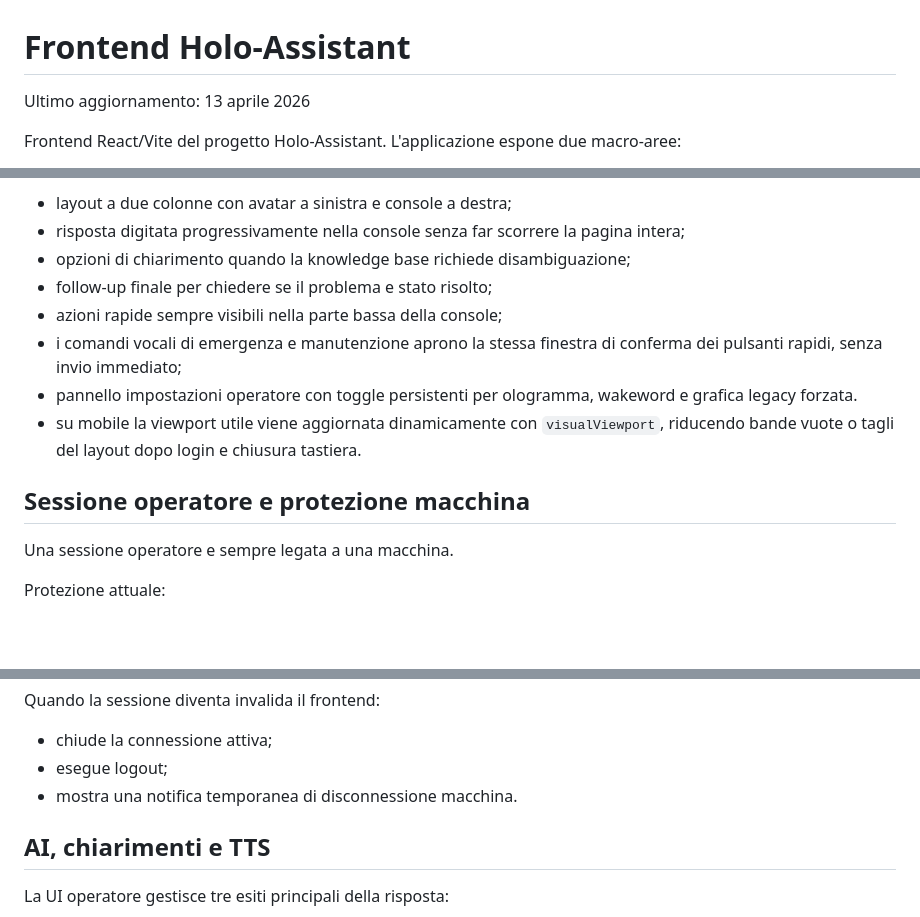
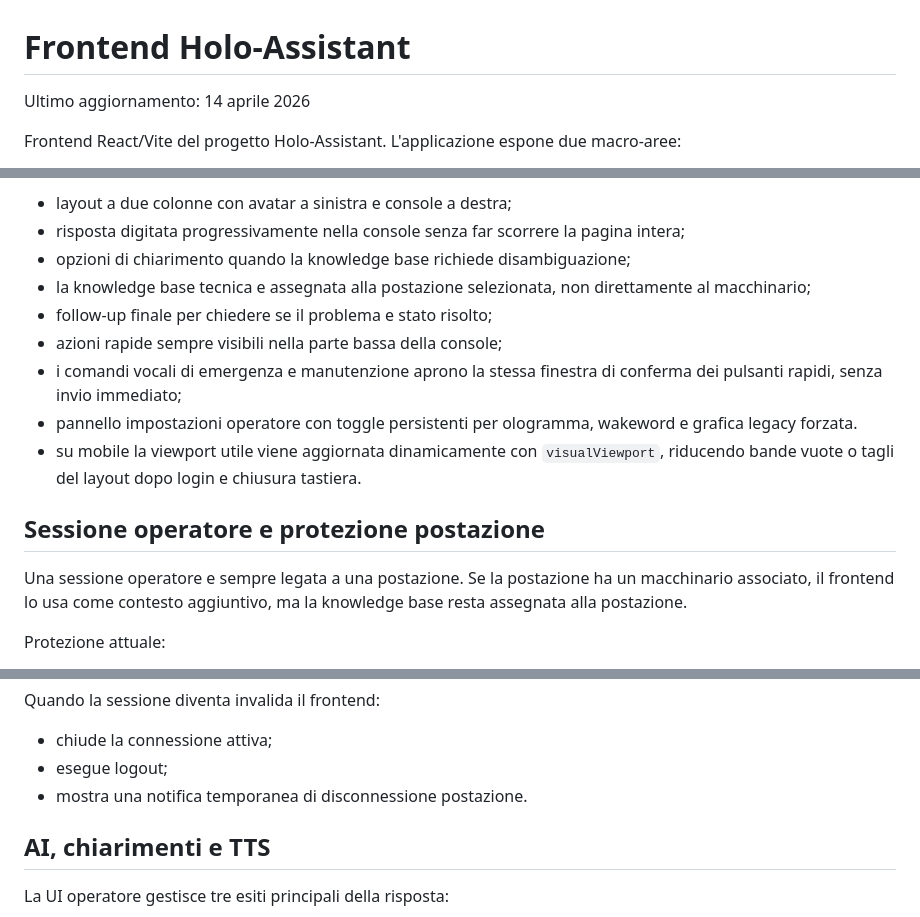
Before and after one commit to IronTunder/Holo-Assistant, a Markdown page: frontend/my-app/README.md, 3 parts joined by grey strips. GitHub-like rendering; blank space fills up the shorter version.

Commit message:
aggiornamento readme alla data odierna

```diff
--- a/frontend/my-app/README.md
+++ b/frontend/my-app/README.md
@@ -1,6 +1,6 @@
 # Frontend Holo-Assistant
 
-Ultimo aggiornamento: 13 aprile 2026
+Ultimo aggiornamento: 14 aprile 2026
 
 Frontend React/Vite del progetto Holo-Assistant. L'applicazione espone due macro-aree:
 - esperienza operatore su `/`;
@@ -99,15 +99,16 @@ Comportamenti utente rilevanti:
 - layout a due colonne con avatar a sinistra e console a destra;
 - risposta digitata progressivamente nella console senza far scorrere la pagina intera;
 - opzioni di chiarimento quando la knowledge base richiede disambiguazione;
+- la knowledge base tecnica e assegnata alla postazione selezionata, non direttamente al macchinario;
 - follow-up finale per chiedere se il problema e stato risolto;
 - azioni rapide sempre visibili nella parte bassa della console;
 - i comandi vocali di emergenza e manutenzione aprono la stessa finestra di conferma dei pulsanti rapidi, senza invio immediato;
 - pannello impostazioni operatore con toggle persistenti per ologramma, wakeword e grafica legacy forzata.
 - su mobile la viewport utile viene aggiornata dinamicamente con `visualViewport`, riducendo bande vuote o tagli del layout dopo login e chiusura tastiera.
 
-## Sessione operatore e protezione macchina
+## Sessione operatore e protezione postazione
 
-Una sessione operatore e sempre legata a una macchina.
+Una sessione operatore e sempre legata a una postazione. Se la postazione ha un macchinario associato, il frontend lo usa come contesto aggiuntivo, ma la knowledge base resta assegnata alla postazione.
 
 Protezione attuale:
 - richiesta token SSE via `POST /auth/sse-token`;
@@ -122,7 +123,7 @@ Eventi o motivi di invalidazione gestiti lato frontend:
 Quando la sessione diventa invalida il frontend:
 - chiude la connessione attiva;
 - esegue logout;
-- mostra una notifica temporanea di disconnessione macchina.
+- mostra una notifica temporanea di disconnessione postazione.
 
 ## AI, chiarimenti e TTS
 
```
Also changed, not shown: other parts of frontend/my-app/README.md (+1 -1 lines), README.md (+9 -8 lines), docs/STARTUP_GUIDE.md (+8 -7 lines).
